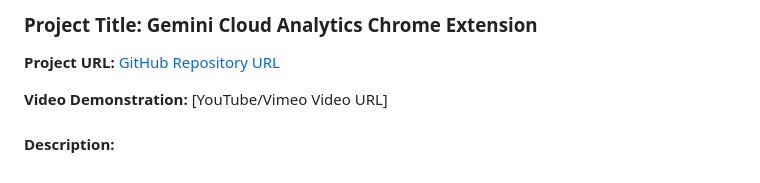
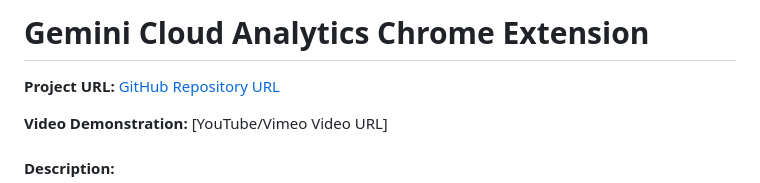
Before and after one commit to Karan-05/Chrome-extension-, a Markdown page: README.md, the part around the change. Drawn GitHub-style.

```diff
--- a/README.md
+++ b/README.md
@@ -1,5 +1,5 @@
 
-### **Project Title: Gemini Cloud Analytics Chrome Extension**
+# **Gemini Cloud Analytics Chrome Extension**
 
 **Project URL:** [GitHub Repository URL](https://github.com/Karan-05/Chrome-extension-)
 
```
